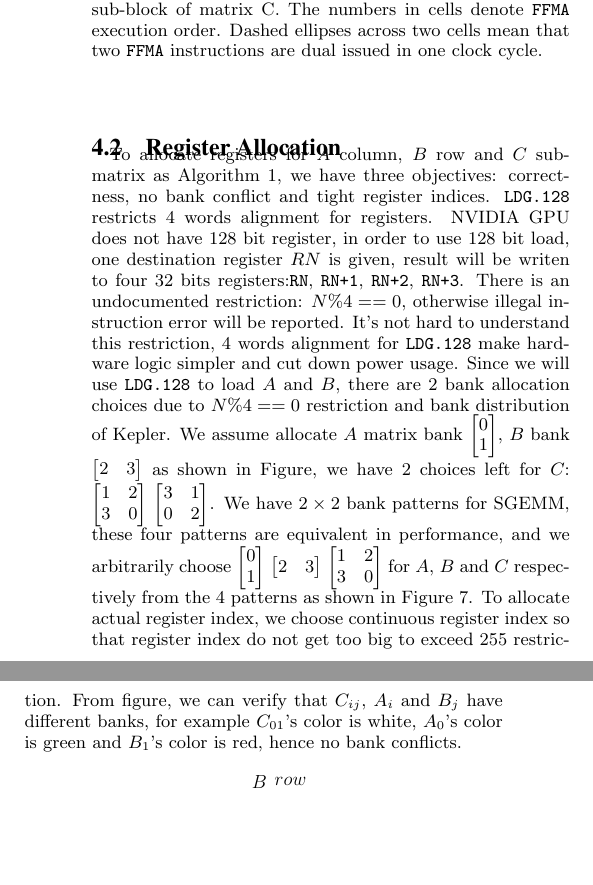
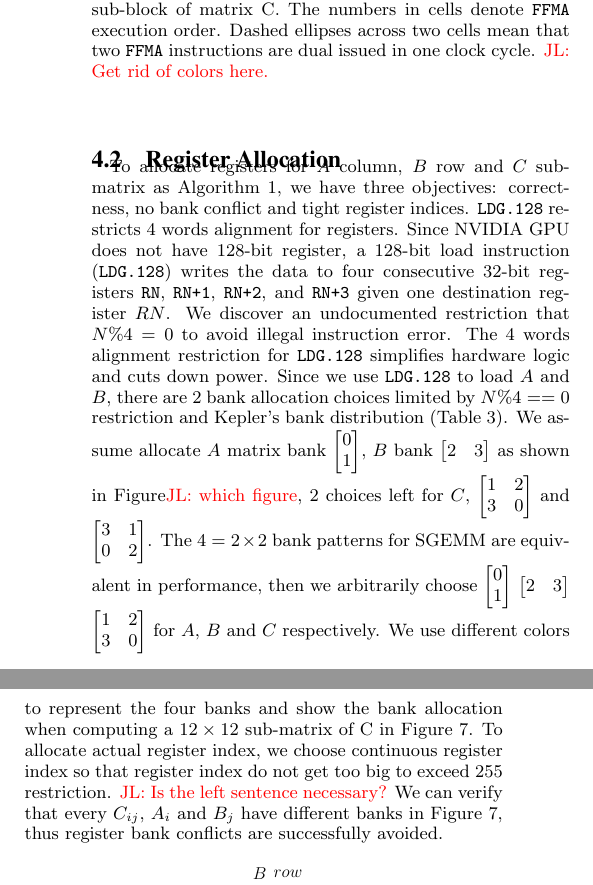
Before and after one commit to fruitfly1026/SGEMM, a LaTeX paper (sgemm.tex, which reads text/optimization.tex): two parts of the columns of page 8 of 12, joined at a grey line, cut so that both start at the same text, the shorter picture padded with empty space. Compiled offline with pdfLaTeX.

Commit message:
finish sec 4.2, editing sec 4.3

```diff
--- a/text/optimization.tex
+++ b/text/optimization.tex
@@ -40,7 +40,7 @@ As a comparison, most of the {\tt FFMA}s are single issued in the CUDA compiler
 \begin{center}
 \includegraphics[scale=0.5]{order}
 \caption{{\tt FFMA}s instruction scheduling to compute a $12\times 12$ sub-block of matrix C.  The numbers in
-cells denote {\tt FFMA} execution order. Dashed ellipses across two cells mean that two {\tt FFMA} instructions are dual issued in one clock cycle.}
+cells denote {\tt FFMA} execution order. Dashed ellipses across two cells mean that two {\tt FFMA} instructions are dual issued in one clock cycle. \jled{Get rid of colors here.}}
 \label{fig:order}
 \end{center}
 \end{figure}
@@ -171,25 +171,26 @@ Other instructions such as {\tt XOR}, {\tt IADD}, {\tt ISETP} are inserted accor
 
 To allocate registers for $A$ column, $B$ row and $C$ sub-matrix as Algorithm~\ref{gemm}, we have three objectives: correctness, no bank conflict and tight register indices.
 {\tt LDG.128} restricts $4$ words alignment for registers.
-NVIDIA GPU does not have $128$ bit register, in order to use $128$ bit load, one destination register $RN$ is given,
-result will be writen to
-four $32$ bits registers:{\tt RN}, {\tt RN+1}, {\tt RN+2}, {\tt RN+3}. There is an undocumented restriction: $N\%4==0$,
-otherwise illegal instruction error will be reported.
-It's not hard to understand this restriction, $4$ words alignment for {\tt LDG.128} make hardware logic simpler and cut
-down power usage.
-Since we will use {\tt LDG.128} to load $A$ and $B$, there are $2$ bank allocation choices due to $N\%4==0$ restriction
-and
-bank distribution of Kepler. We assume allocate $A$ matrix bank $\begin{bmatrix} 0 \\ 1  \end{bmatrix}$,
-$B$ bank $\begin{bmatrix} 2 & 3 \end{bmatrix}$ as shown in Figure, we have 2 choices left for $C$:
-$\begin{bmatrix} 1 & 2 \\ 3 & 0  \end{bmatrix}$
+Since NVIDIA GPU does not have $128$-bit register, a $128$-bit load instruction ({\tt LDG.128}) writes the data to four consecutive $32$-bit registers {\tt RN}, {\tt RN+1}, {\tt RN+2}, and {\tt RN+3} given one destination register $RN$.
+% in order to use $128$-bit load, one destination register $RN$ is given,
+% results will be written to
+% four $32$-bit registers: {\tt RN}, {\tt RN+1}, {\tt RN+2}, {\tt RN+3}.
+We discover an undocumented restriction that $N\%4=0$ to avoid illegal instruction error.
+% It's not hard to understand this restriction,
+The $4$ words alignment restriction for {\tt LDG.128} simplifies hardware logic and cuts down power.
+Since we use {\tt LDG.128} to load $A$ and $B$, there are $2$ bank allocation choices limited by $N\%4==0$ restriction and Kepler's bank distribution (Table~\ref{tab:reg}).
+We assume allocate $A$ matrix bank $\begin{bmatrix} 0 \\ 1  \end{bmatrix}$,
+$B$ bank $\begin{bmatrix} 2 & 3 \end{bmatrix}$ as shown in Figure\jled{which figure}, 2 choices left for $C$,
+$\begin{bmatrix} 1 & 2 \\ 3 & 0  \end{bmatrix}$ and
 $\begin{bmatrix} 3 & 1 \\ 0 & 2  \end{bmatrix}$.
-We have $2\times2$ bank patterns for SGEMM, these four patterns are equivalent in performance, and we arbitrarily
+The $4=2\times2$ bank patterns for SGEMM are equivalent in performance, then we arbitrarily
 choose $\begin{bmatrix} 0 \\ 1  \end{bmatrix}$ $\begin{bmatrix} 2 & 3 \end{bmatrix}$
-    $\begin{bmatrix} 1 & 2 \\ 3 & 0  \end{bmatrix}$ for $A$, $B$ and $C$ respectively from the $4$ patterns as shown in
-Figure~\ref{fig:reg}.
-To allocate actual register index, we choose continuous register index so that register index do not get too big to
-exceed 255 restriction. From figure, we can verify that $C_{ij}$, $A_i$ and $B_j$ have different banks, for example
-$C_{01}$'s color is white, $A_0$'s color is green and $B_1$'s color is red, hence no bank conflicts.
+    $\begin{bmatrix} 1 & 2 \\ 3 & 0  \end{bmatrix}$ for $A$, $B$ and $C$ respectively.
+We use different colors to represent the four banks and show the bank allocation when computing a $12 \times 12$ sub-matrix of C in Figure~\ref{fig:reg}.
+% We have $2\times2$ bank patterns for SGEMM, these four patterns are equivalent in performance,
+To allocate actual register index, we choose continuous register index so that register index do not get too big to exceed 255 restriction. \jled{Is the left sentence necessary?}
+We can verify that every $C_{ij}$, $A_i$ and $B_j$ have different banks in Figure~\ref{fig:reg}, thus register bank conflicts are successfully avoided.
+% for example $C_{01}$'s color is white, $A_0$'s color is green and $B_1$'s color is red, .
 
 \begin{figure}[htbp]
 \begin{center}
@@ -197,7 +198,7 @@ $C_{01}$'s color is white, $A_0$'s color is green and $B_1$'s color is red, henc
 \caption{An illustration of register bank allocation. The number in the cell is register number.
-    The leftmost column of registers are allocated to one column of $A$ sub-matrix, the
-top row of registers are allocated to one row of sub-matrix $B$, others are registers for
-sub-matrix $C$. The different colors denotes mapping of register banks: Green$\rightarrow$bank0,
+    The leftmost column registers are allocated to one block-column of $A$, the
+topmost row registers are allocated to one block-row of $B$, and the others are registers for
+a $12 \times 12$ sub-matrix $C$. Different colors denote the mapping of register banks as in Table~\ref{tab:ref}: green$\rightarrow$bank0,
 blue$\rightarrow$bank1, gray$\rightarrow$bank2, red$\rightarrow$bank3.}
 \label{fig:reg}
 \end{center}
```
Also changed, not shown: text/optimization.tex (2 more changed lines).
